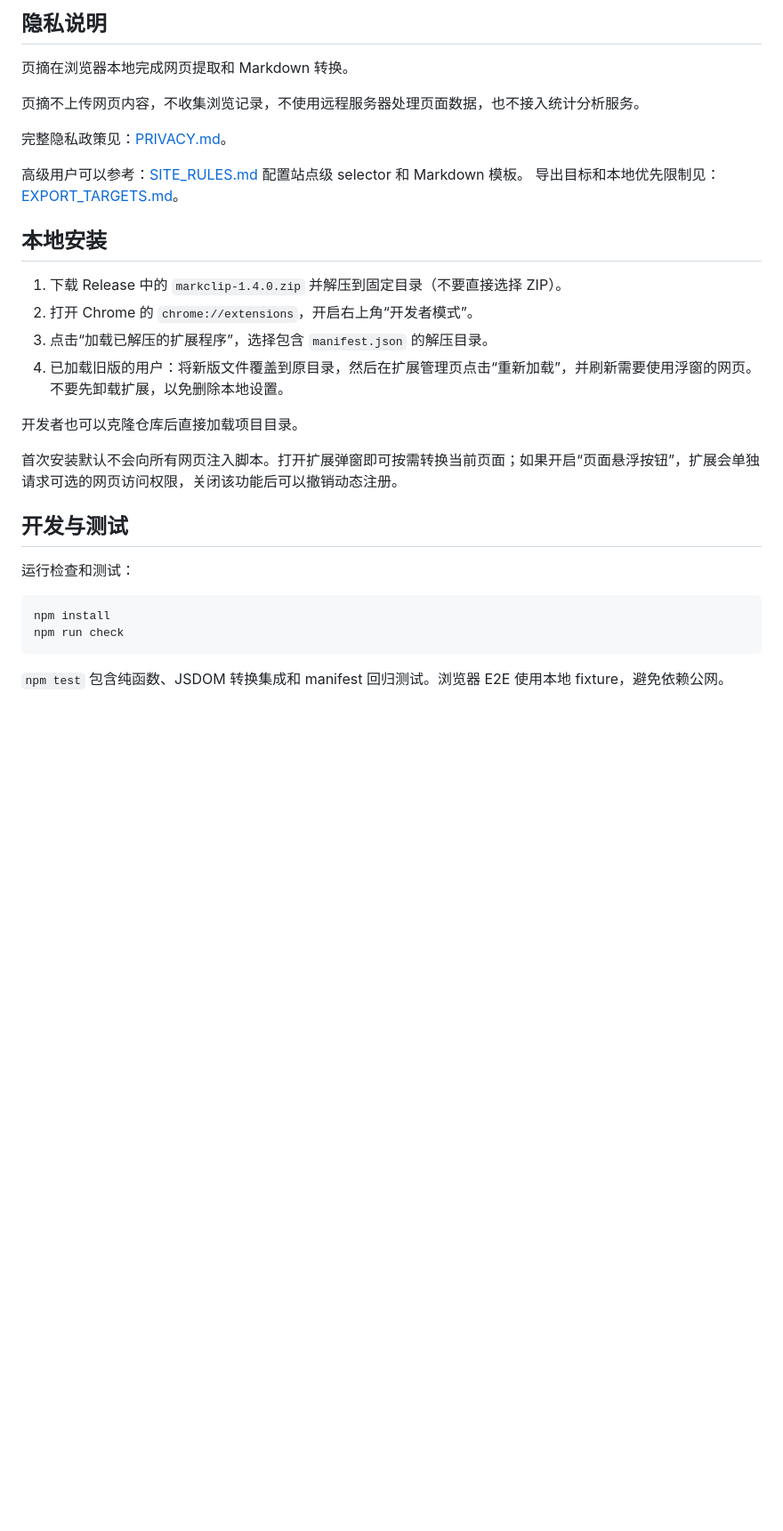
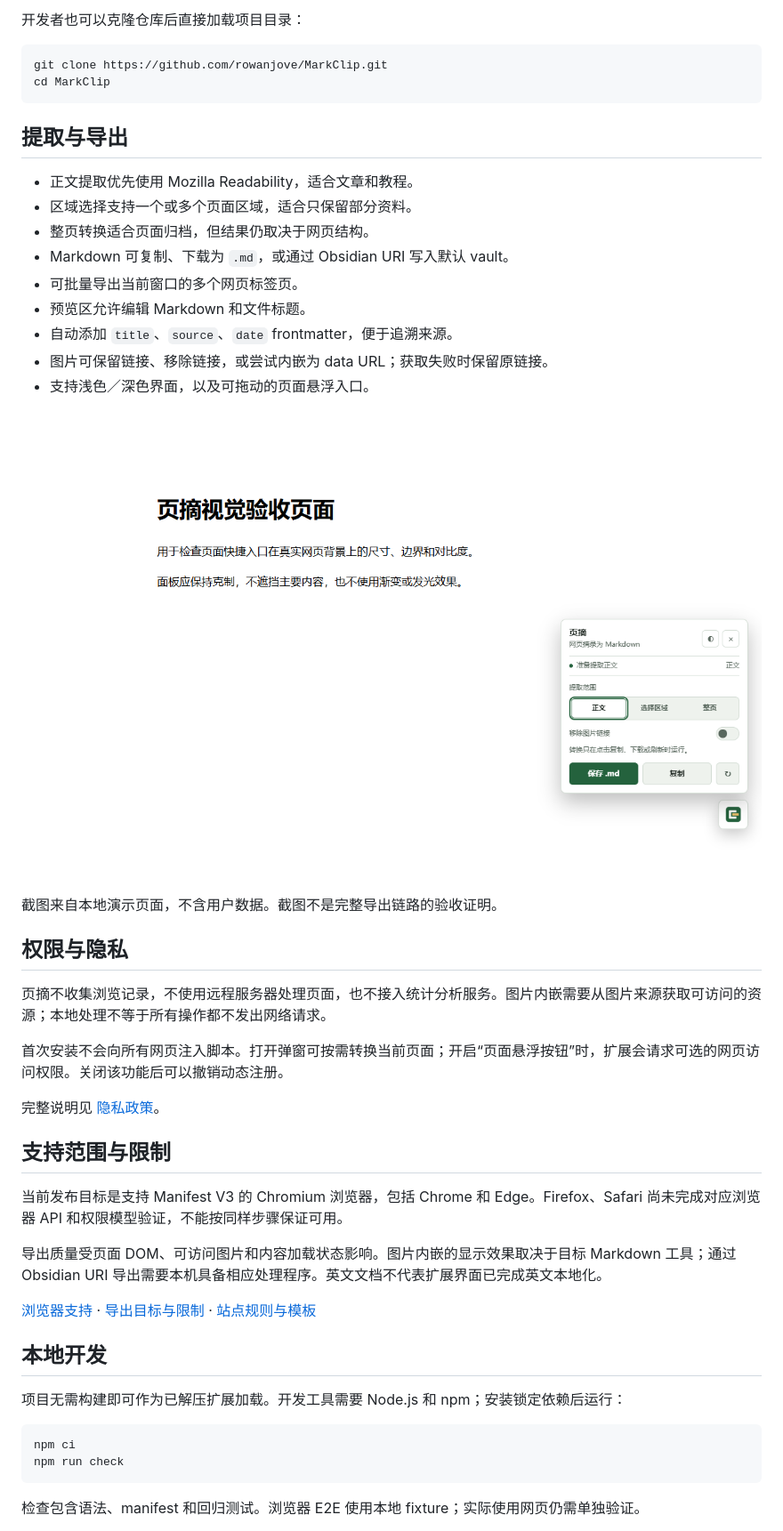
Before and after one commit to rowanjove/MarkClip, a Markdown page: README.md, the part around one of its changes. Shown at 89% size. Drawn GitHub-style; blank space fills up the shorter version.

Commit message:
docs: 完善中英文 README，默认中文并校准项目说明
补充专业的中英文项目文档，并将中文 README 作为仓库默认入口。

````diff
--- a/README.md
+++ b/README.md
@@ -60,33 +24,50 @@
-## 隐私说明
-
-页摘在浏览器本地完成网页提取和 Markdown 转换。
-
-页摘不上传网页内容，不收集浏览记录，不使用远程服务器处理页面数据，也不接入统计分析服务。
-
-完整隐私政策见：[PRIVACY.md](./PRIVACY.md)。
-
-高级用户可以参考：[SITE_RULES.md](./SITE_RULES.md) 配置站点级 selector 和 Markdown 模板。
-导出目标和本地优先限制见：[EXPORT_TARGETS.md](./EXPORT_TARGETS.md)。
-
-## 本地安装
-
-1. 下载 Release 中的 `markclip-1.4.0.zip` 并解压到固定目录（不要直接选择 ZIP）。
-2. 打开 Chrome 的 `chrome://extensions`，开启右上角“开发者模式”。
-3. 点击“加载已解压的扩展程序”，选择包含 `manifest.json` 的解压目录。
-4. 已加载旧版的用户：将新版文件覆盖到原目录，然后在扩展管理页点击“重新加载”，并刷新需要使用浮窗的网页。不要先卸载扩展，以免删除本地设置。
-
-开发者也可以克隆仓库后直接加载项目目录。
-
-首次安装默认不会向所有网页注入脚本。打开扩展弹窗即可按需转换当前页面；如果开启“页面悬浮按钮”，扩展会单独请求可选的网页访问权限，关闭该功能后可以撤销动态注册。
-
-## 开发与测试
-
-运行检查和测试：
+开发者也可以克隆仓库后直接加载项目目录：
 
 ```bash
-npm install
+git clone https://github.com/rowanjove/MarkClip.git
+cd MarkClip
+```
+
+## 提取与导出
+
+- 正文提取优先使用 Mozilla Readability，适合文章和教程。
+- 区域选择支持一个或多个页面区域，适合只保留部分资料。
+- 整页转换适合页面归档，但结果仍取决于网页结构。
+- Markdown 可复制、下载为 `.md`，或通过 Obsidian URI 写入默认 vault。
+- 可批量导出当前窗口的多个网页标签页。
+- 预览区允许编辑 Markdown 和文件标题。
+- 自动添加 `title`、`source`、`date` frontmatter，便于追溯来源。
+- 图片可保留链接、移除链接，或尝试内嵌为 data URL；获取失败时保留原链接。
+- 支持浅色／深色界面，以及可拖动的页面悬浮入口。
+
+![页摘页面悬浮入口](visual-regression/floating-light.png)
+
+截图来自本地演示页面，不含用户数据。截图不是完整导出链路的验收证明。
+
+## 权限与隐私
+
+页摘不收集浏览记录，不使用远程服务器处理页面，也不接入统计分析服务。图片内嵌需要从图片来源获取可访问的资源；本地处理不等于所有操作都不发出网络请求。
+
+首次安装不会向所有网页注入脚本。打开弹窗可按需转换当前页面；开启“页面悬浮按钮”时，扩展会请求可选的网页访问权限。关闭该功能后可以撤销动态注册。
+
+完整说明见 [隐私政策](PRIVACY.md)。
+
+## 支持范围与限制
+
+当前发布目标是支持 Manifest V3 的 Chromium 浏览器，包括 Chrome 和 Edge。Firefox、Safari 尚未完成对应浏览器 API 和权限模型验证，不能按同样步骤保证可用。
+
+导出质量受页面 DOM、可访问图片和内容加载状态影响。图片内嵌的显示效果取决于目标 Markdown 工具；通过 Obsidian URI 导出需要本机具备相应处理程序。英文文档不代表扩展界面已完成英文本地化。
+
+[浏览器支持](BROWSER_SUPPORT.md) · [导出目标与限制](EXPORT_TARGETS.md) · [站点规则与模板](SITE_RULES.md)
+
+## 本地开发
+
+项目无需构建即可作为已解压扩展加载。开发工具需要 Node.js 和 npm；安装锁定依赖后运行：
+
+```bash
+npm ci
 npm run check
 ```
 
-`npm test` 包含纯函数、JSDOM 转换集成和 manifest 回归测试。浏览器 E2E 使用本地 fixture，避免依赖公网。
+检查包含语法、manifest 和回归测试。浏览器 E2E 使用本地 fixture；实际使用网页仍需单独验证。
 
````
Also changed, not shown: other parts of README.md (+29 -60 lines), README.en.md (added, +93 -0 lines).
